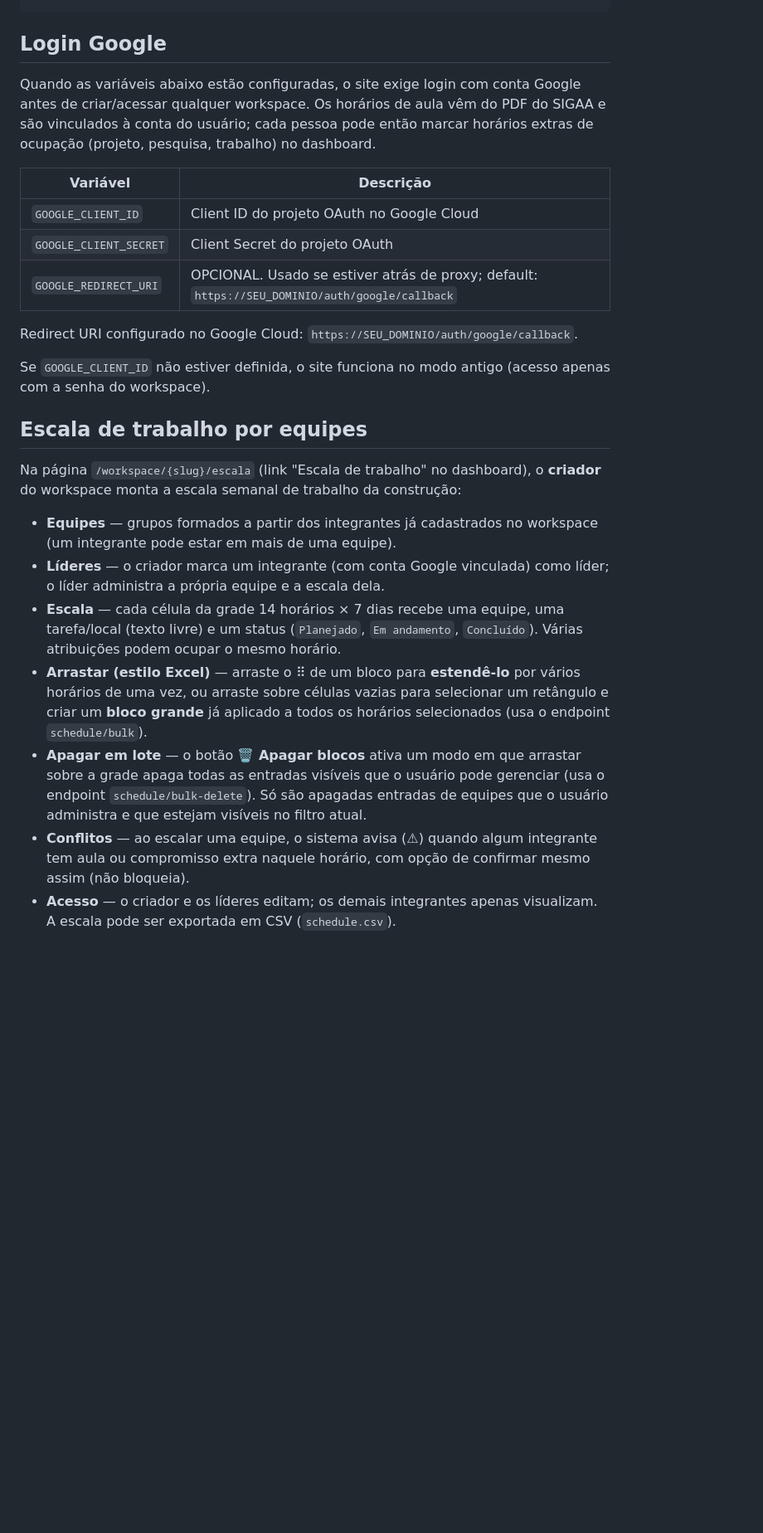
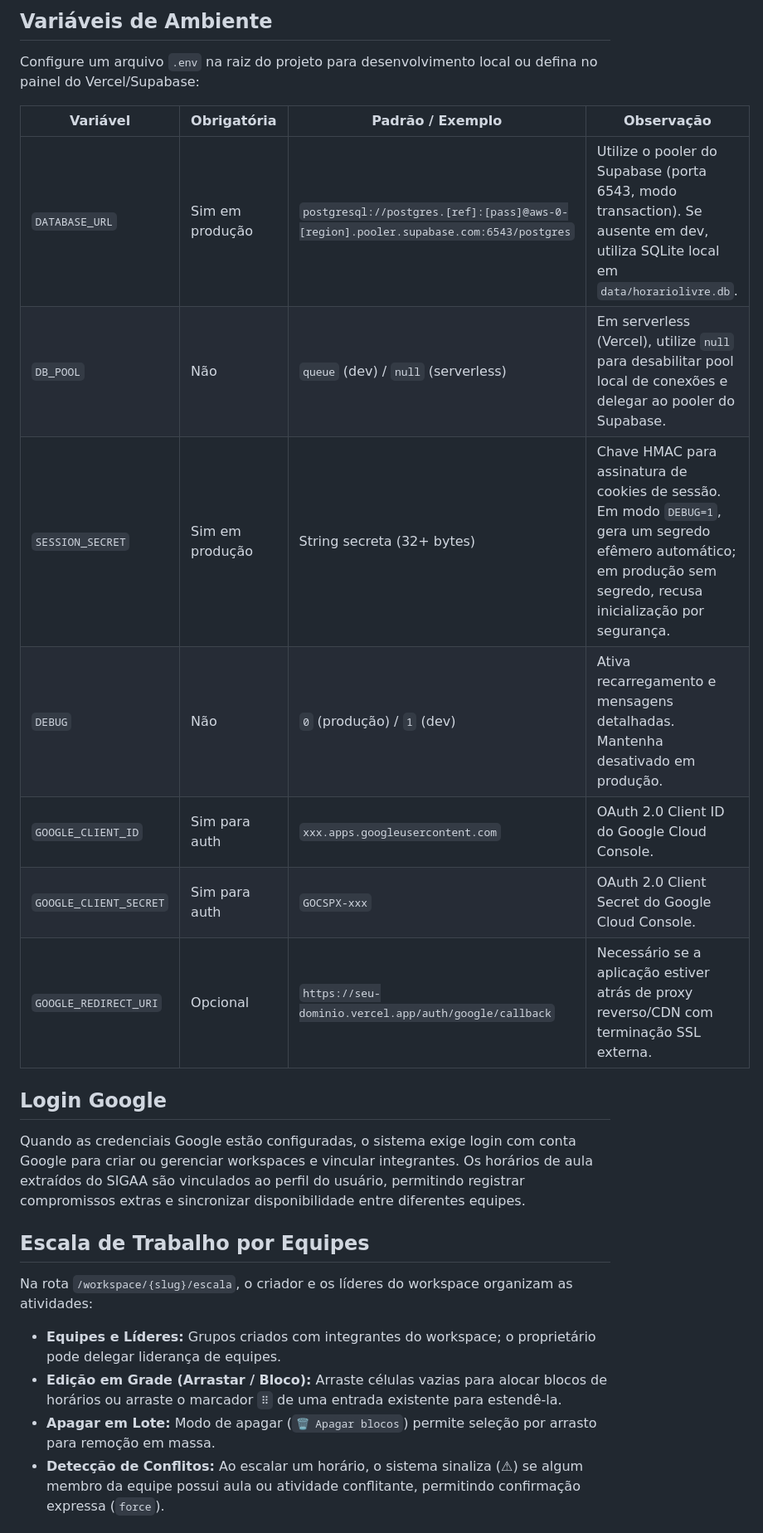
Before and after one commit to miqueiashenderson/notimetorelax, a Markdown page: README.md, the part around one of its changes. Shown at 83% size. Drawn GitHub-style; blank space fills up the shorter version.

Commit message:
docs(D18): atualiza README com stack Vercel, Supabase e variaveis de ambiente

````diff
--- a/README.md
+++ b/README.md
@@ -38,46 +43,28 @@ notimetorelax/
 ```
+
+## Variáveis de Ambiente
+
+Configure um arquivo `.env` na raiz do projeto para desenvolvimento local ou defina no painel do Vercel/Supabase:
+
+| Variável | Obrigatória | Padrão / Exemplo | Observação |
+|---|---|---|---|
+| `DATABASE_URL` | Sim em produção | `postgresql://postgres.[ref]:[pass]@aws-0-[region].pooler.supabase.com:6543/postgres` | Utilize o pooler do Supabase (porta 6543, modo transaction). Se ausente em dev, utiliza SQLite local em `data/horariolivre.db`. |
+| `DB_POOL` | Não | `queue` (dev) / `null` (serverless) | Em serverless (Vercel), utilize `null` para desabilitar pool local de conexões e delegar ao pooler do Supabase. |
+| `SESSION_SECRET` | Sim em produção | String secreta (32+ bytes) | Chave HMAC para assinatura de cookies de sessão. Em modo `DEBUG=1`, gera um segredo efêmero automático; em produção sem segredo, recusa inicialização por segurança. |
+| `DEBUG` | Não | `0` (produção) / `1` (dev) | Ativa recarregamento e mensagens detalhadas. Mantenha desativado em produção. |
+| `GOOGLE_CLIENT_ID` | Sim para auth | `xxx.apps.googleusercontent.com` | OAuth 2.0 Client ID do Google Cloud Console. |
+| `GOOGLE_CLIENT_SECRET` | Sim para auth | `GOCSPX-xxx` | OAuth 2.0 Client Secret do Google Cloud Console. |
+| `GOOGLE_REDIRECT_URI` | Opcional | `https://seu-dominio.vercel.app/auth/google/callback` | Necessário se a aplicação estiver atrás de proxy reverso/CDN com terminação SSL externa. |
 
 ## Login Google
 
-Quando as variáveis abaixo estão configuradas, o site exige login com conta
-Google antes de criar/acessar qualquer workspace. Os horários de aula vêm do
-PDF do SIGAA e são vinculados à conta do usuário; cada pessoa pode então marcar
-horários extras de ocupação (projeto, pesquisa, trabalho) no dashboard.
+Quando as credenciais Google estão configuradas, o sistema exige login com conta Google para criar ou gerenciar workspaces e vincular integrantes. Os horários de aula extraídos do SIGAA são vinculados ao perfil do usuário, permitindo registrar compromissos extras e sincronizar disponibilidade entre diferentes equipes.
 
-| Variável | Descrição |
-|----------|-----------|
-| `GOOGLE_CLIENT_ID` | Client ID do projeto OAuth no Google Cloud |
-| `GOOGLE_CLIENT_SECRET` | Client Secret do projeto OAuth |
-| `GOOGLE_REDIRECT_URI` | OPCIONAL. Usado se estiver atrás de proxy; default: `https://SEU_DOMINIO/auth/google/callback` |
+## Escala de Trabalho por Equipes
 
-Redirect URI configurado no Google Cloud: `https://SEU_DOMINIO/auth/google/callback`.
+Na rota `/workspace/{slug}/escala`, o criador e os líderes do workspace organizam as atividades:
+- **Equipes e Líderes:** Grupos criados com integrantes do workspace; o proprietário pode delegar liderança de equipes.
+- **Edição em Grade (Arrastar / Bloco):** Arraste células vazias para alocar blocos de horários ou arraste o marcador `⠿` de uma entrada existente para estendê-la.
+- **Apagar em Lote:** Modo de apagar (`🗑 Apagar blocos`) permite seleção por arrasto para remoção em massa.
+- **Detecção de Conflitos:** Ao escalar um horário, o sistema sinaliza (⚠) se algum membro da equipe possui aula ou atividade conflitante, permitindo confirmação expressa (`force`).
 
-Se `GOOGLE_CLIENT_ID` não estiver definida, o site funciona no modo antigo
-(acesso apenas com a senha do workspace).
-
-## Escala de trabalho por equipes
-
-Na página `/workspace/{slug}/escala` (link "Escala de trabalho" no dashboard),
-o **criador** do workspace monta a escala semanal de trabalho da construção:
-
-- **Equipes** — grupos formados a partir dos integrantes já cadastrados no
-  workspace (um integrante pode estar em mais de uma equipe).
-- **Líderes** — o criador marca um integrante (com conta Google vinculada) como
-  líder; o líder administra a própria equipe e a escala dela.
-- **Escala** — cada célula da grade 14 horários × 7 dias recebe uma equipe, uma
-  tarefa/local (texto livre) e um status (`Planejado`, `Em andamento`,
-  `Concluído`). Várias atribuições podem ocupar o mesmo horário.
-- **Arrastar (estilo Excel)** — arraste o ⠿ de um bloco para **estendê-lo** por
-  vários horários de uma vez, ou arraste sobre células vazias para selecionar um
-  retângulo e criar um **bloco grande** já aplicado a todos os horários
-  selecionados (usa o endpoint `schedule/bulk`).
-- **Apagar em lote** — o botão **🗑 Apagar blocos** ativa um modo em que arrastar
-  sobre a grade apaga todas as entradas visíveis que o usuário pode gerenciar
-  (usa o endpoint `schedule/bulk-delete`). Só são apagadas entradas de equipes
-  que o usuário administra e que estejam visíveis no filtro atual.
-- **Conflitos** — ao escalar uma equipe, o sistema avisa (⚠) quando algum
-  integrante tem aula ou compromisso extra naquele horário, com opção de
-  confirmar mesmo assim (não bloqueia).
-- **Acesso** — o criador e os líderes editam; os demais integrantes apenas
-  visualizam. A escala pode ser exportada em CSV (`schedule.csv`).
-
````
Also changed, not shown: other parts of README.md (+49 -50 lines).
